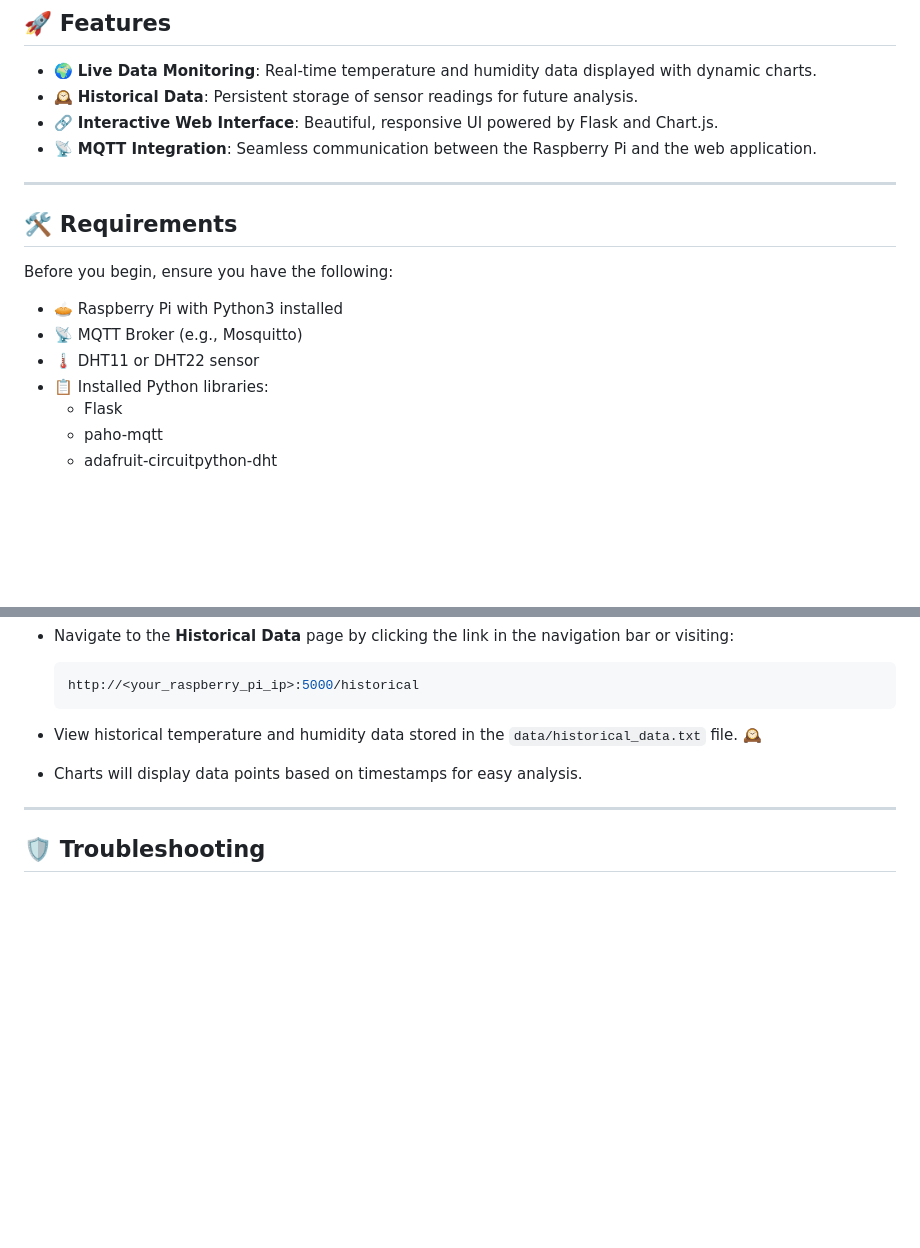
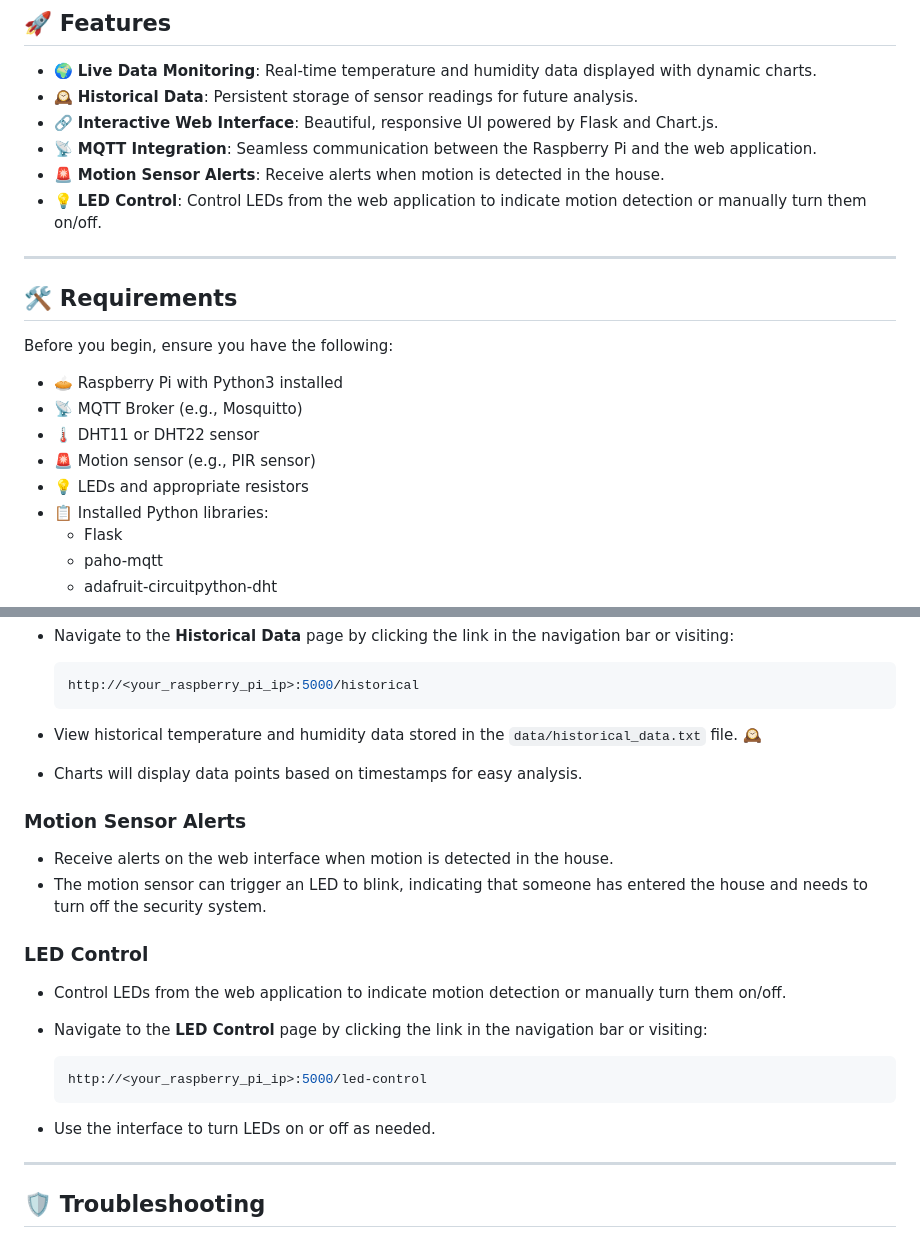
Before and after one commit to Hares-2088/SensorViz, a Markdown page: README.md, 2 parts joined by grey strips. Drawn GitHub-style; blank space fills up the shorter version.

Commit message:
new readme file

````diff
--- a/README.md
+++ b/README.md
@@ -7,6 +7,8 @@ Welcome to the **IoT Dashboard** project! This application provides real-time an
 - 🕰️ **Historical Data**: Persistent storage of sensor readings for future analysis.
 - 🔗 **Interactive Web Interface**: Beautiful, responsive UI powered by Flask and Chart.js.
 - 📡 **MQTT Integration**: Seamless communication between the Raspberry Pi and the web application.
+- 🚨 **Motion Sensor Alerts**: Receive alerts when motion is detected in the house.
+- 💡 **LED Control**: Control LEDs from the web application to indicate motion detection or manually turn them on/off.
 
 ---
 
@@ -15,6 +17,8 @@ Before you begin, ensure you have the following:
 - 🥧 Raspberry Pi with Python3 installed
 - 📡 MQTT Broker (e.g., Mosquitto)
 - 🌡️ DHT11 or DHT22 sensor
+- 🚨 Motion sensor (e.g., PIR sensor)
+- 💡 LEDs and appropriate resistors
 - 📋 Installed Python libraries:
   - Flask
   - paho-mqtt
@@ -80,6 +84,18 @@ Replace <your_raspberry_pi_ip> with the actual IP of your Raspberry Pi.
 - View historical temperature and humidity data stored in the `data/historical_data.txt` file. 🕰️
 - Charts will display data points based on timestamps for easy analysis.
 
+### Motion Sensor Alerts
+- Receive alerts on the web interface when motion is detected in the house.
+- The motion sensor can trigger an LED to blink, indicating that someone has entered the house and needs to turn off the security system.
+
+### LED Control
+- Control LEDs from the web application to indicate motion detection or manually turn them on/off.
+- Navigate to the **LED Control** page by clicking the link in the navigation bar or visiting:
+
+  ```bash
+  http://<your_raspberry_pi_ip>:5000/led-control
+- Use the interface to turn LEDs on or off as needed.
+
 ---
 
 ## 🛡️ Troubleshooting
````
